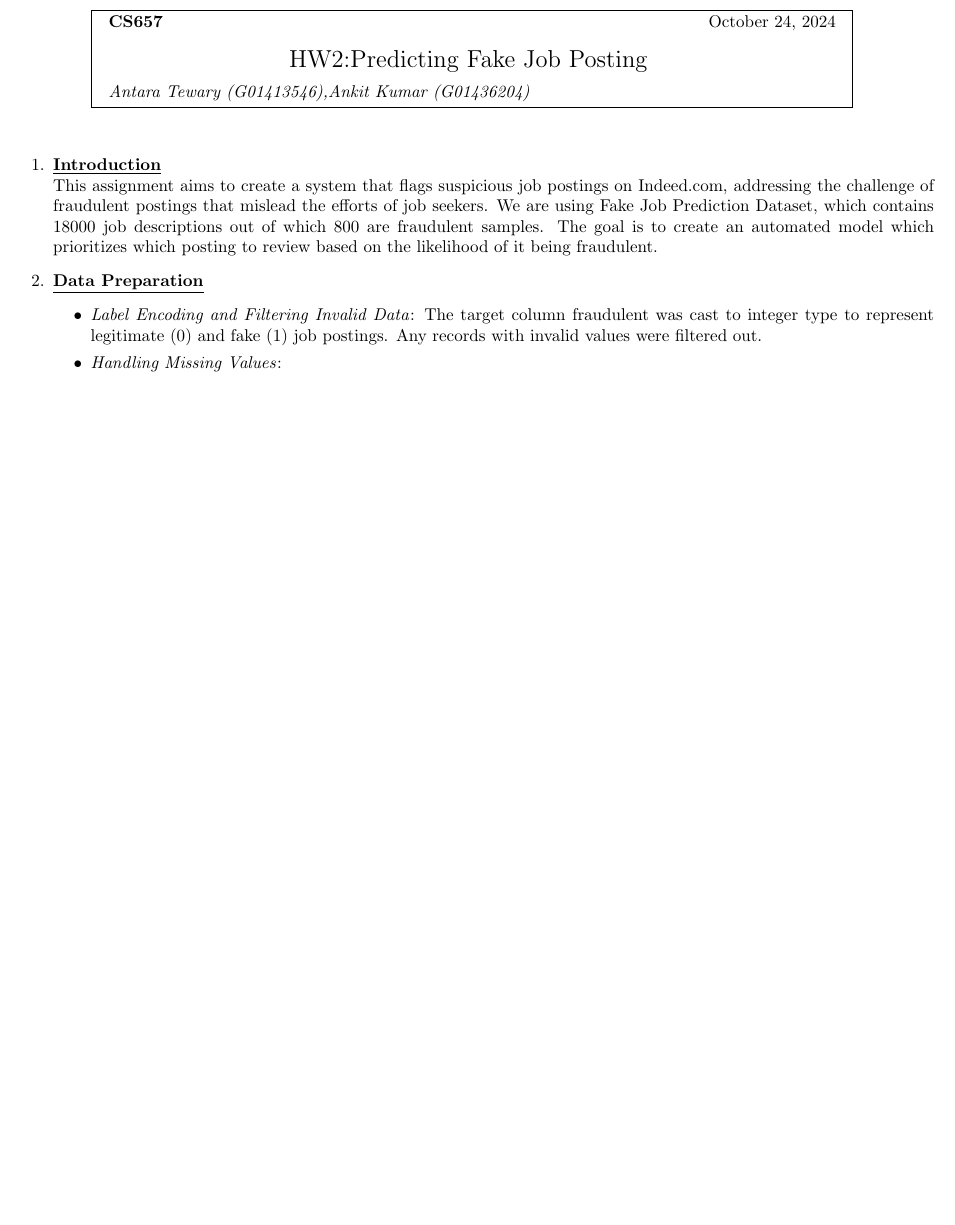
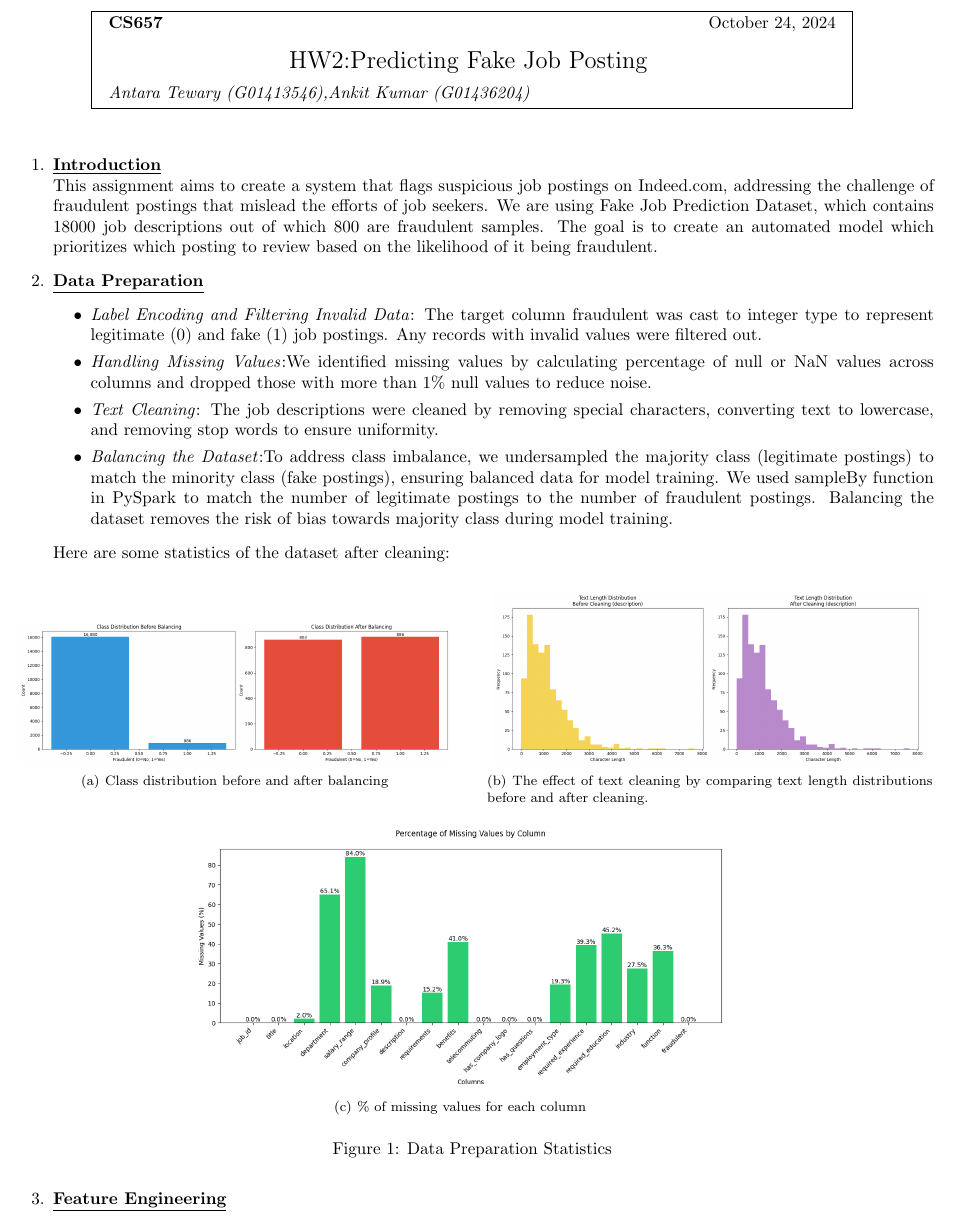
Before and after one commit to StringAna/Fake-Job-Posting, a LaTeX problem sheet (HW2-Report/HW2_Report.tex): part of the page, cut so that both start at the same text, the shorter picture padded with empty space. Compiled offline with pdfLaTeX.

Commit message:
Antara working code without best params

```diff
--- a/HW2-Report/HW2_Report.tex
+++ b/HW2-Report/HW2_Report.tex
@@ -10,6 +10,7 @@
 \usepackage{booktabs}
 \usepackage{listings}
 \usepackage{float}
+\usepackage{subfigure}
 \usepackage{amsmath} % Add the necessary package for the control sequence
 \usepackage{setspace} % Add the necessary package for adjusting line spacing
 \usepackage{hyperref}
@@ -61,8 +62,33 @@
     \item \textbf{\underline{Data Preparation}}
     \begin{itemize}
       \item \textit{Label Encoding and Filtering Invalid Data}: The target column fraudulent was cast to integer type to represent legitimate (0) and fake (1) job postings. Any records with invalid values were filtered out.
-      \item \textit{Handling Missing Values}:
+      \item \textit{Handling Missing Values}:We identified missing values by calculating percentage of null or NaN values across columns and dropped those with more than 1\% null values to reduce noise.
+      \item \textit{Text Cleaning}: The job descriptions were cleaned by removing special characters, converting text to lowercase, and removing stop words to ensure uniformity.
+      \item \textit{Balancing the Dataset}:To address class imbalance, we undersampled the majority class (legitimate postings) to match the minority class (fake postings), ensuring balanced data for model training. We used sampleBy function in PySpark to match the number of legitimate postings to the number of fraudulent postings. Balancing the dataset removes the risk of bias towards majority class during model training.
     \end{itemize}
+    Here are some statistics of the dataset after cleaning:
+    \begin{figure}[H]
+      \centering
+      \subfigure[Class distribution before and after balancing]{
+        \includegraphics[width=0.47\textwidth]{class_distribution.png}
+        \label{fig:class_distribution}
+      }
+      \hspace{0.02\textwidth}
+      \subfigure[The effect of text cleaning by comparing text length distributions before and after cleaning.]{
+          \includegraphics[width=0.47\textwidth]{text_cleaning_effects.png}
+          \label{fig:text-cleaning-effects}
+      }
+      \hspace{0.02\textwidth}
+      \subfigure[\% of missing values for each column]{
+          \includegraphics[width=0.58\textwidth]{missing_values.png}
+          \label{fig:missing-values-plot}
+      }
+      \hspace{0.02\textwidth}
+      \caption{Data Preparation Statistics}
+      \label{fig:data_statistics_combined}
+  \end{figure}
+  \item \textbf{\underline{Feature Engineering}}\\
+
 \end{enumerate}
 
 \end{document}
```
Also changed, not shown: HW2-Report/HW2_Report.pdf, HW2-Report/class_distribution.png (added), HW2-Report/missing_values.png (added), HW2-Report/text_cleaning_effects.png (added), 1 other file.
